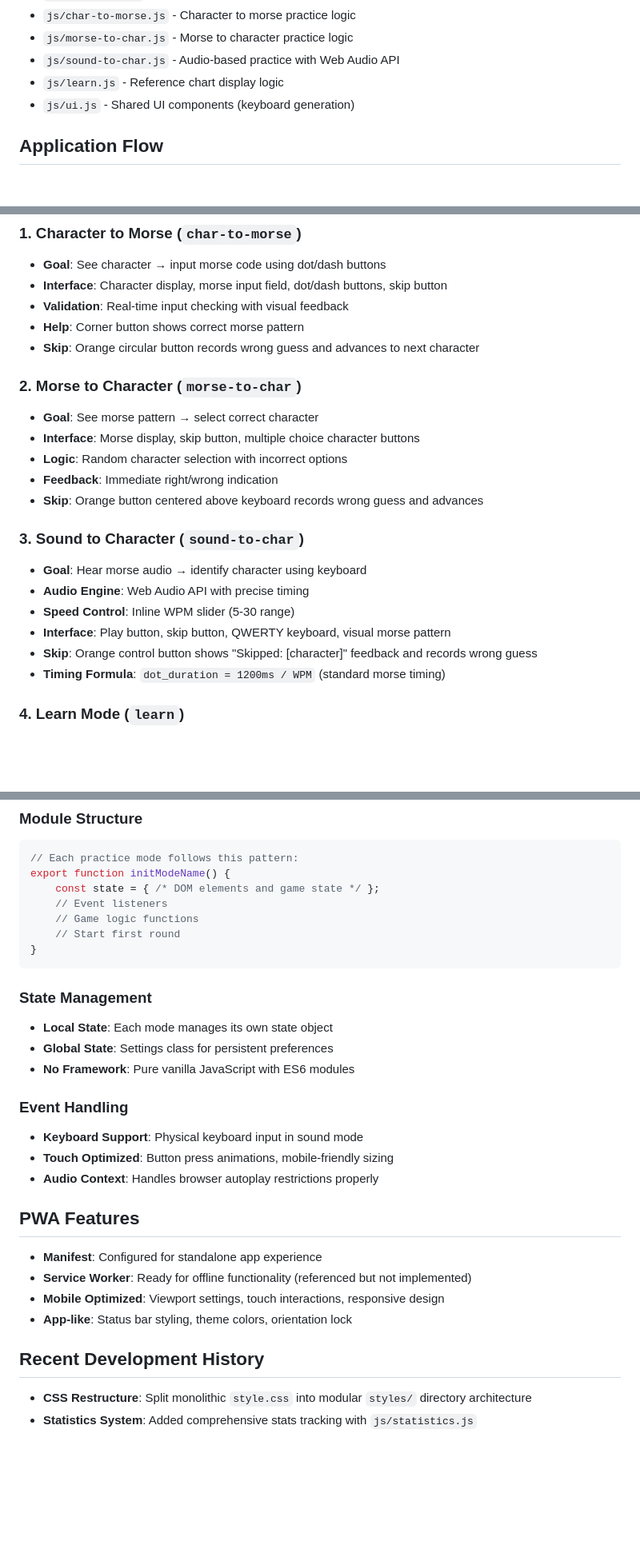
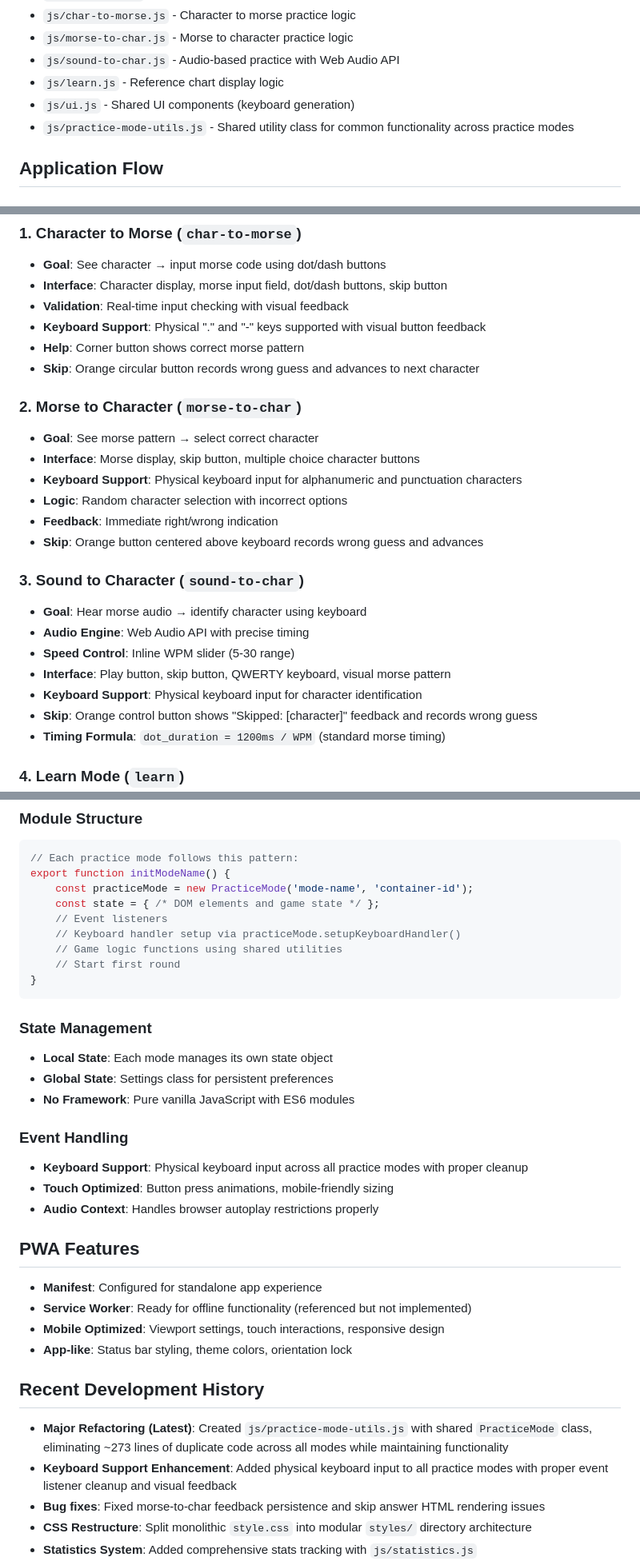
Before and after one commit to sumitgouthaman/morse-code-trainer, a Markdown page: .vibe_coding.md, 3 parts joined by grey strips. Shown: that part at 80% size. Drawn GitHub-style; blank space fills up the shorter version.

````diff
--- a/.vibe_coding.md
+++ b/.vibe_coding.md
@@ -24,6 +24,7 @@ A Progressive Web App (PWA) for learning and practicing morse code. Built with v
 - `js/sound-to-char.js` - Audio-based practice with Web Audio API
 - `js/learn.js` - Reference chart display logic
 - `js/ui.js` - Shared UI components (keyboard generation)
+- `js/practice-mode-utils.js` - Shared utility class for common functionality across practice modes
 
 ## Application Flow
 
@@ -51,12 +52,14 @@ Button Click → loadGameMode() → fetch HTML → inject into container → ini
 - **Goal**: See character → input morse code using dot/dash buttons
 - **Interface**: Character display, morse input field, dot/dash buttons, skip button
 - **Validation**: Real-time input checking with visual feedback
+- **Keyboard Support**: Physical "." and "-" keys supported with visual button feedback
 - **Help**: Corner button shows correct morse pattern
 - **Skip**: Orange circular button records wrong guess and advances to next character
 
 ### 2. Morse to Character (`morse-to-char`)
 - **Goal**: See morse pattern → select correct character
 - **Interface**: Morse display, skip button, multiple choice character buttons
+- **Keyboard Support**: Physical keyboard input for alphanumeric and punctuation characters
 - **Logic**: Random character selection with incorrect options
 - **Feedback**: Immediate right/wrong indication
 - **Skip**: Orange button centered above keyboard records wrong guess and advances
@@ -66,6 +69,7 @@ Button Click → loadGameMode() → fetch HTML → inject into container → ini
 - **Audio Engine**: Web Audio API with precise timing
 - **Speed Control**: Inline WPM slider (5-30 range)
 - **Interface**: Play button, skip button, QWERTY keyboard, visual morse pattern
+- **Keyboard Support**: Physical keyboard input for character identification
 - **Skip**: Orange control button shows "Skipped: [character]" feedback and records wrong guess
 - **Timing Formula**: `dot_duration = 1200ms / WPM` (standard morse timing)
 
@@ -119,9 +123,11 @@ class Settings {
 ```javascript
 // Each practice mode follows this pattern:
 export function initModeName() {
+    const practiceMode = new PracticeMode('mode-name', 'container-id');
     const state = { /* DOM elements and game state */ };
     // Event listeners
-    // Game logic functions
+    // Keyboard handler setup via practiceMode.setupKeyboardHandler()
+    // Game logic functions using shared utilities
     // Start first round
 }
 ```
@@ -132,7 +138,7 @@ export function initModeName() {
 - **No Framework**: Pure vanilla JavaScript with ES6 modules
 
 ### Event Handling
-- **Keyboard Support**: Physical keyboard input in sound mode
+- **Keyboard Support**: Physical keyboard input across all practice modes with proper cleanup
 - **Touch Optimized**: Button press animations, mobile-friendly sizing
 - **Audio Context**: Handles browser autoplay restrictions properly
 
@@ -143,6 +149,9 @@ export function initModeName() {
 - **App-like**: Status bar styling, theme colors, orientation lock
 
 ## Recent Development History
+- **Major Refactoring (Latest)**: Created `js/practice-mode-utils.js` with shared `PracticeMode` class, eliminating ~273 lines of duplicate code across all modes while maintaining functionality
+- **Keyboard Support Enhancement**: Added physical keyboard input to all practice modes with proper event listener cleanup and visual feedback
+- **Bug fixes**: Fixed morse-to-char feedback persistence and skip answer HTML rendering issues
 - **CSS Restructure**: Split monolithic `style.css` into modular `styles/` directory architecture
 - **Statistics System**: Added comprehensive stats tracking with `js/statistics.js`
 - **Skip Functionality**: Added skip buttons to all practice modes that record wrong guesses
````
